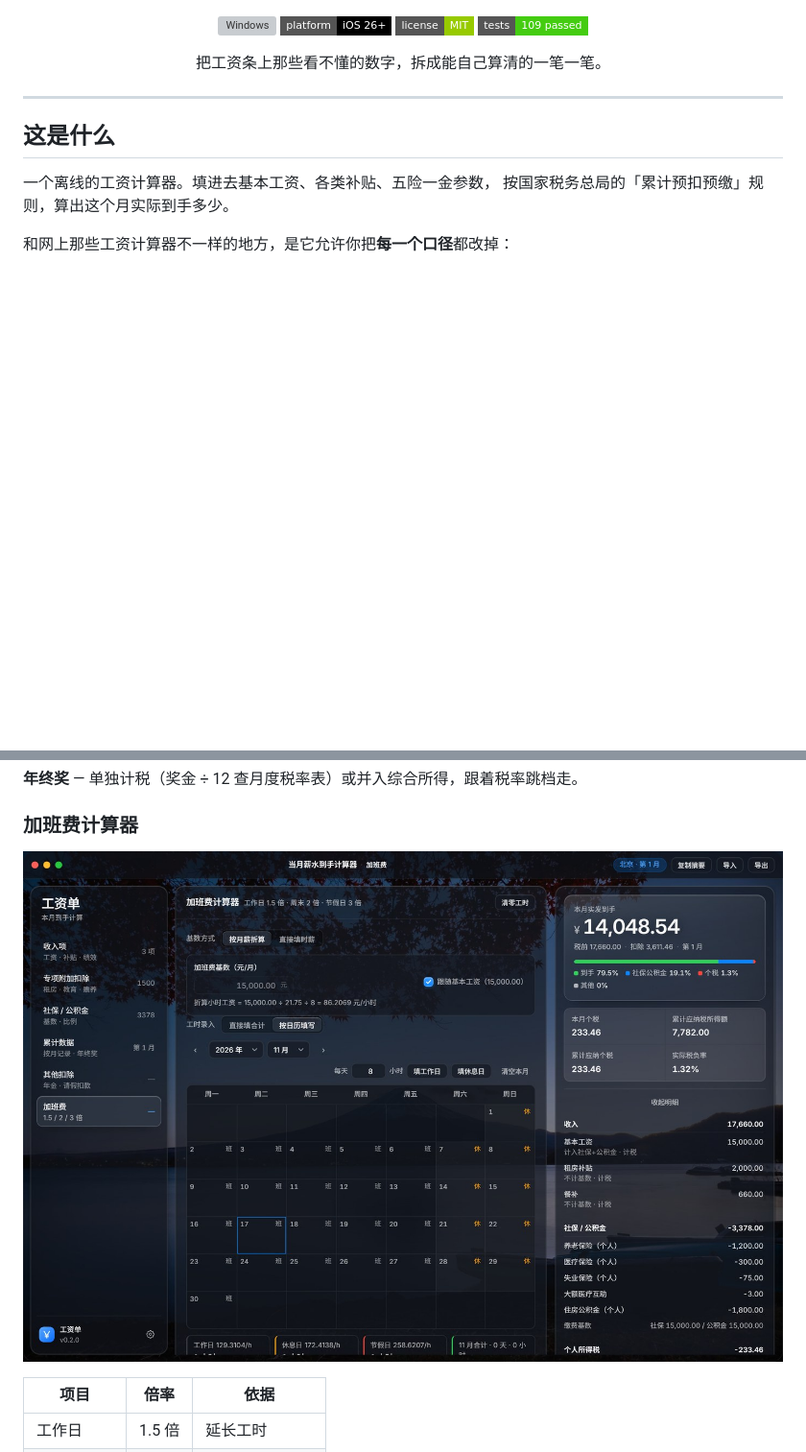
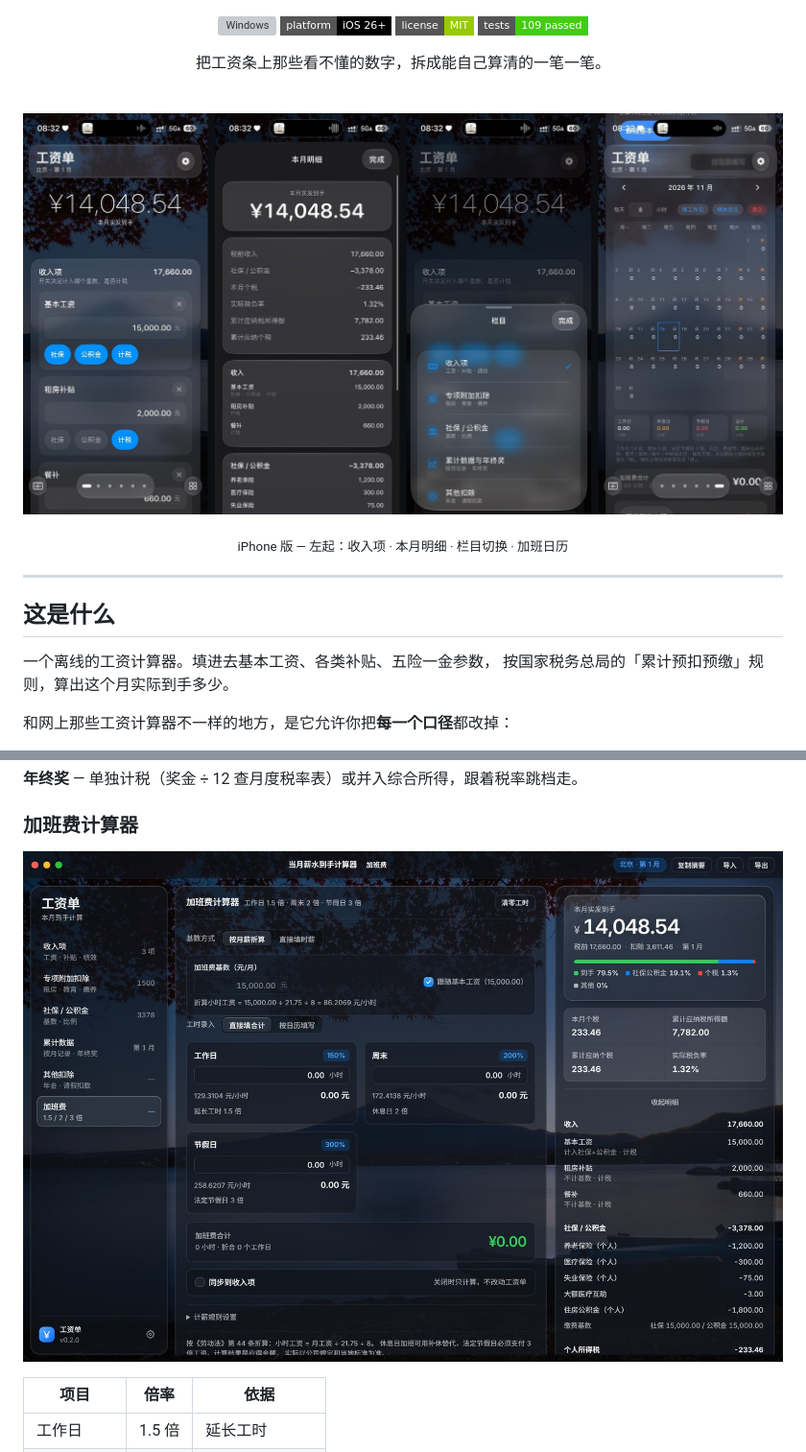
Before and after one commit to Z1R343L-D77/SalaryTool, a Markdown page: README.md, 2 parts joined by grey strips. Shown at 96% size. Drawn GitHub-style; pictures changed too: docs/screenshots/ios-overview.jpg (added), docs/screenshots/win-calendar.jpg (deleted); badges without logos; blank space fills up the shorter version; grey boxes are pictures that could not be loaded.

Commit message:
docs: README 补 iPhone 版截图
从会话里取回真机截图，四张竖屏拼成一张横向总览图（ios-overview.jpg，
341 KB），放在 Windows 截图下面，README 开头就能同时看到两个平台。

顺带清掉未引用的单张截图，docs/screenshots 现在只有三张：
- win-income.jpg（Windows 全貌）
- win-overtime.jpg（加班费计算器）
- ios-overview.jpg（iPhone 四屏总览）
共 740 KB。

```diff
--- a/README.md
+++ b/README.md
@@ -15,6 +13,15 @@
 
 <p align="center">
   把工资条上那些看不懂的数字，拆成能自己算清的一笔一笔。
+</p>
+
+<br>
+
+<p align="center">
+  <img src="docs/screenshots/ios-overview.jpg" alt="iPhone 版：收入项 / 明细 / 栏目 / 加班日历" width="100%">
+</p>
+<p align="center">
+  <sub>iPhone 版 — 左起：收入项 · 本月明细 · 栏目切换 · 加班日历</sub>
 </p>
 
 ---
@@ -102,7 +109,7 @@
 ### 加班费计算器
 
 <p align="center">
-  <img src="docs/screenshots/win-calendar.jpg" alt="加班日历" width="100%">
+  <img src="docs/screenshots/win-overtime.jpg" alt="Windows 加班费计算器" width="100%">
 </p>
 
 | 项目 | 倍率 | 依据 |
```
Also changed, not shown: other parts of README.md (+1 -3 lines).
